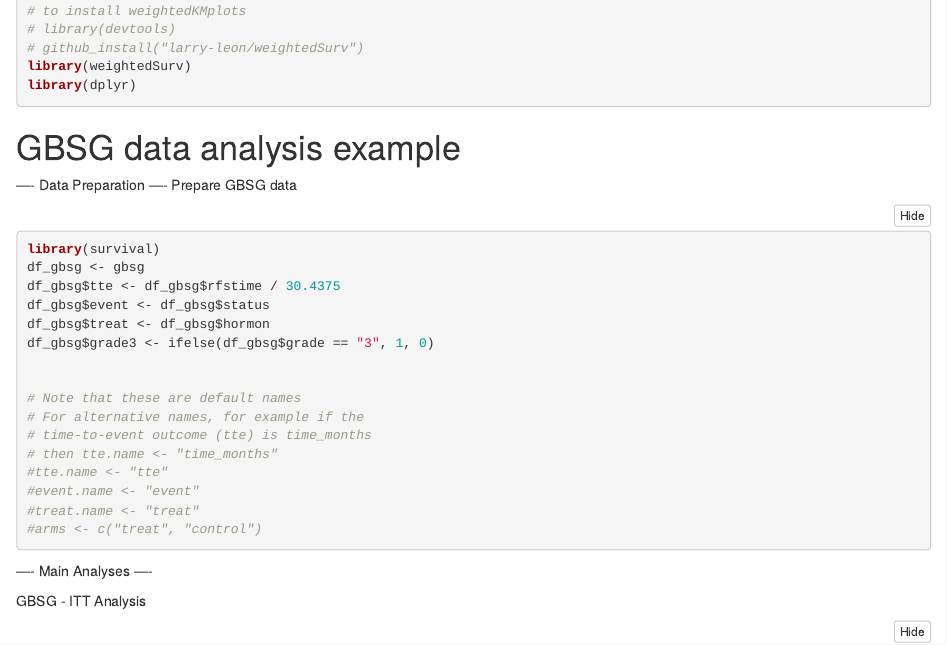
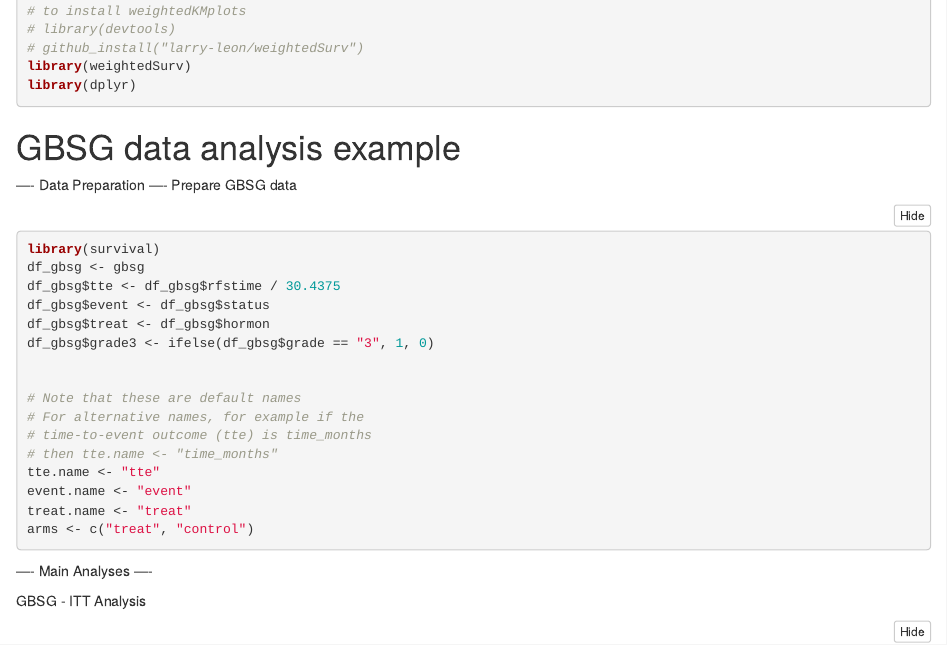
Before and after one commit to larry-leon/weightedSurv, an R Markdown document (vignettes/weightedSurv_examples.Rmd): the page in a window 1100 px wide, from 2500 px down. Rendered offline with R 4.5, knitr and Pandoc, with nearby package versions; folded parts are opened; some code elsewhere in the file could not run offline.

Commit message:
Updating vignette and testing revisions

````diff
--- a/vignettes/weightedSurv_examples.Rmd
+++ b/vignettes/weightedSurv_examples.Rmd
@@ -169,10 +169,10 @@ df_gbsg$grade3 <- ifelse(df_gbsg$grade == "3", 1, 0)
 # For alternative names, for example if the
 # time-to-event outcome (tte) is time_months
 # then tte.name <- "time_months"
-#tte.name <- "tte"
-#event.name <- "event"
-#treat.name <- "treat"
-#arms <- c("treat", "control")
+tte.name <- "tte"
+event.name <- "event"
+treat.name <- "treat"
+arms <- c("treat", "control")
 
 ```
 ---- Main Analyses ----
````
Also changed, not shown: vignettes/weightedSurv_examples.Rmd (4 more changed lines).
